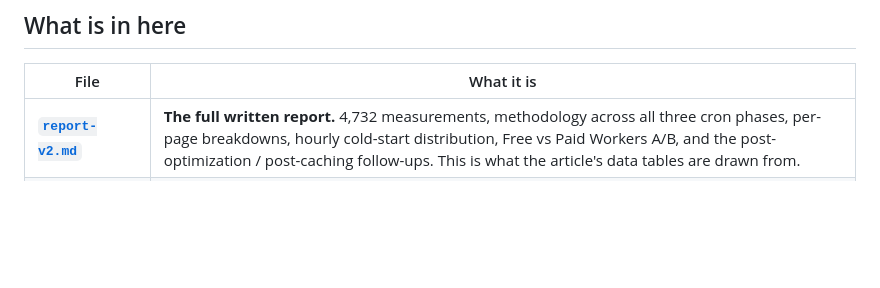
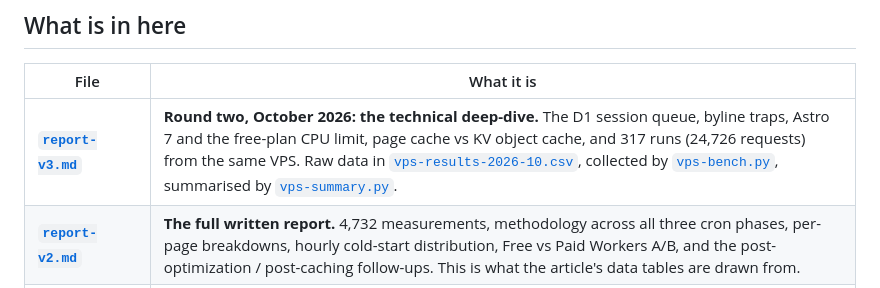
Before and after one commit to mateusz-zadorozny/shift64-emdash-cms-benchmark, a Markdown page: benchmark/README.md, the part around the change. Rendered like a GitHub page; blank space fills up the shorter version.

```diff
--- a/benchmark/README.md
+++ b/benchmark/README.md
@@ -10,6 +10,7 @@ Full measurement artifacts from the benchmark published on SHIFT64:
 
 | File | What it is |
 |---|---|
+| **[`report-v3.md`](./report-v3.md)** | **Round two, October 2026: the technical deep-dive.** The D1 session queue, byline traps, Astro 7 and the free-plan CPU limit, page cache vs KV object cache, and 317 runs (24,726 requests) from the same VPS. Raw data in [`vps-results-2026-10.csv`](./vps-results-2026-10.csv), collected by [`vps-bench.py`](./vps-bench.py), summarised by [`vps-summary.py`](./vps-summary.py). |
 | **[`report-v2.md`](./report-v2.md)** | **The full written report.** 4,732 measurements, methodology across all three cron phases, per-page breakdowns, hourly cold-start distribution, Free vs Paid Workers A/B, and the post-optimization / post-caching follow-ups. This is what the article's data tables are drawn from. |
 | [`raport-v1.md`](./raport-v1.md) | Early Polish-language version covering just the first 3.5 hours of data (Phase 1 only). Kept as a historical artifact — superseded by `report-v2.md`. |
 | [`bench.sh`](./bench.sh) | The cron-scheduled bash collector that produced `results.csv`. Uses `curl --write-out` for full phase-by-phase timing breakdown (DNS / TCP / SSL / server / total TTFB), randomizes URL order per run, spawns a fresh `curl` process per URL to eliminate keep-alive and client-cache effects. |
```
Also changed, not shown: README.md (+1 -0 lines), benchmark/report-v3.md (added, +112 -0 lines).
